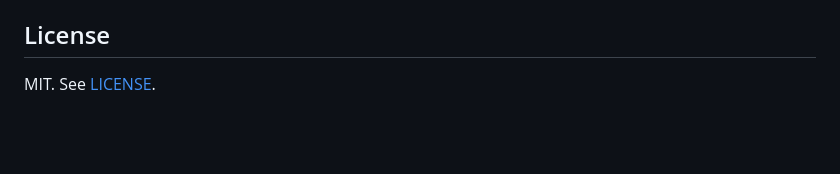
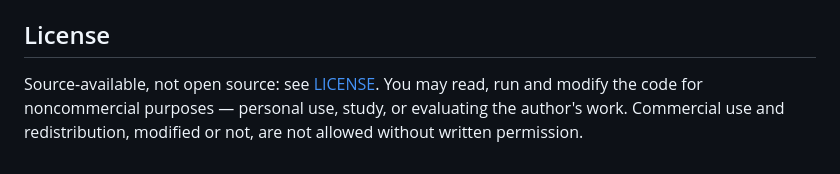
Before and after one commit to AlexZaccaria/InteractiveProxy, a Markdown page: README.md, the part around one of its changes. GitHub-like rendering; blank space fills up the shorter version.

```diff
--- a/README.md
+++ b/README.md
@@ -104,4 +122,6 @@ Terminating HTTPS means that whoever holds `server/certs/ca-key.pem` can imperso
 
 ## License
 
-MIT. See [LICENSE](LICENSE).
+Source-available, not open source: see [LICENSE](LICENSE). You may read, run and modify the code for
+noncommercial purposes — personal use, study, or evaluating the author's work. Commercial use and
+redistribution, modified or not, are not allowed without written permission.
```
Also changed, not shown: other parts of README.md (+22 -4 lines), CHANGELOG.md (+2 -1 lines), FUTURE-DEVELOPMENT.md (+1 -5 lines), docs/screenshots/edit-rules.png (added), docs/screenshots/light-theme.png (added), docs/screenshots/request-detail.png (added), docs/screenshots/requests.png (added), 5 other files.
